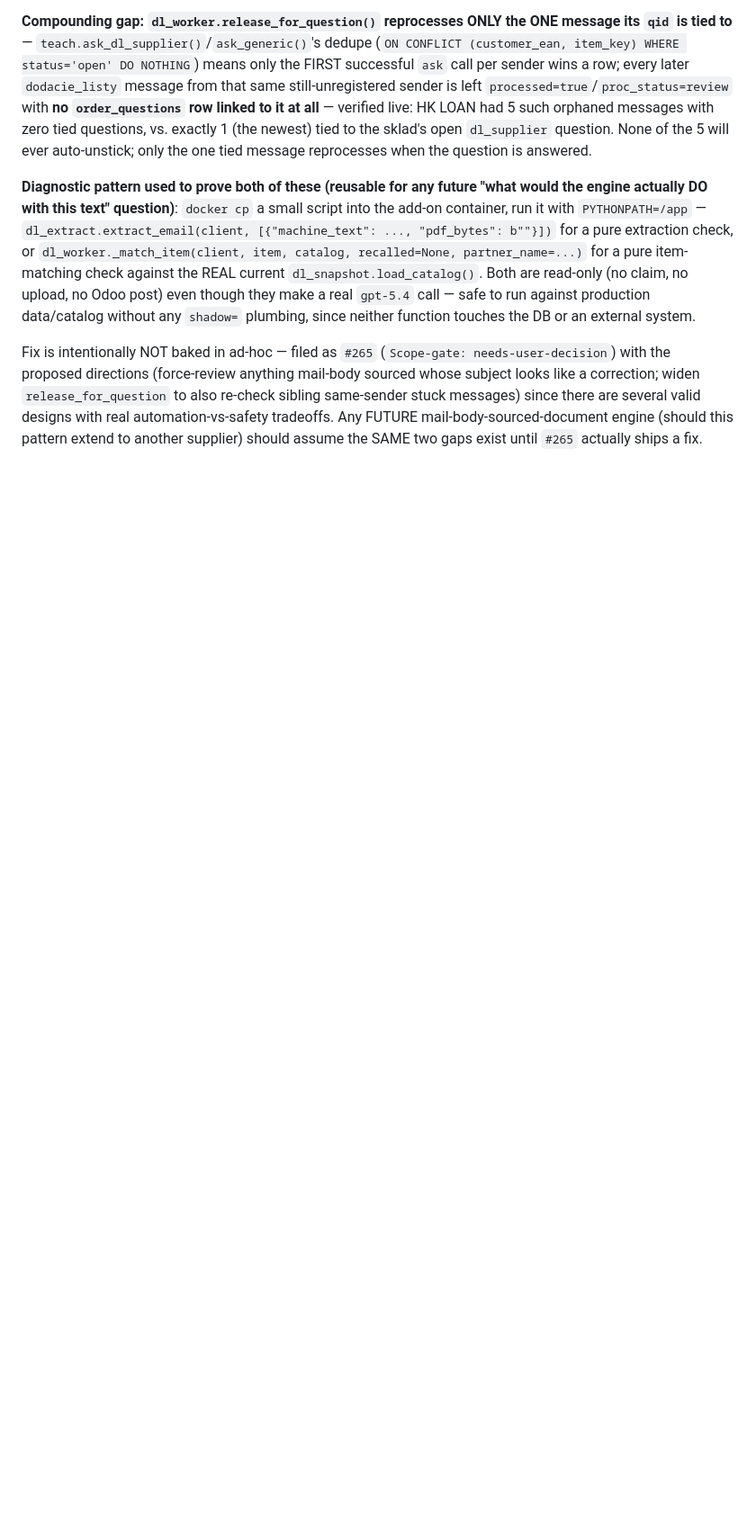
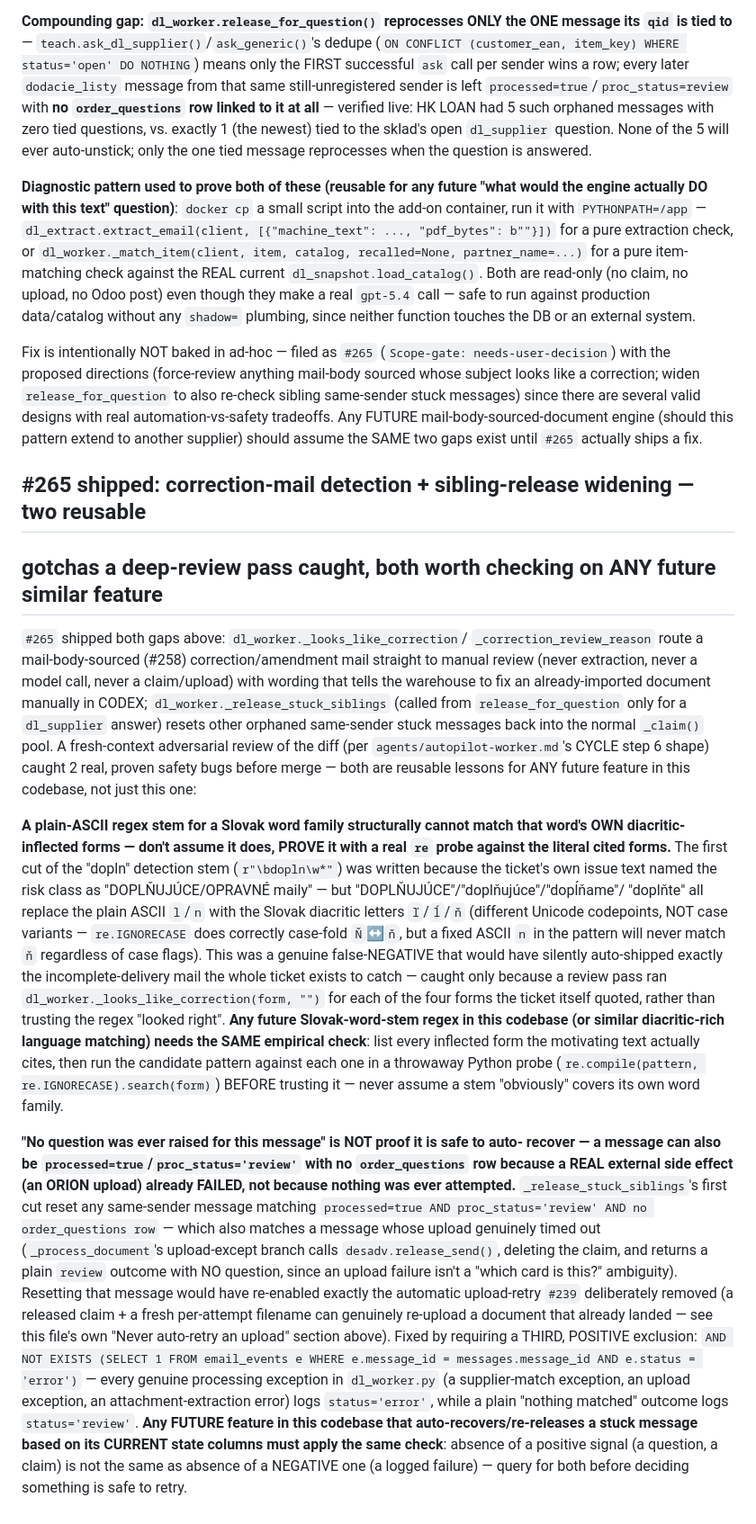
Before and after one commit to zbynekdrlik/email-extractor, a Markdown page: .claude/rules/n8n-workflow-edits.md, the part around the change. Shown at 90% size. Drawn GitHub-style; blank space fills up the shorter version.

Commit message:
docs: playbook — two review gotchas from #265 (diacritic stems, error-status check)
Príčina: a deep-review pass on #265 caught two genuinely reusable lessons that
apply to future work in this file, not just this ticket: (1) a plain-ASCII
regex stem for a Slovak word family cannot match that word's own diacritic
forms unless explicitly probed for, and (2) "no order_questions row" is not
by itself proof a stuck message is safe to auto-release — a failed external
side effect (an ORION upload) also leaves no question behind. Captured both
in .claude/rules/n8n-workflow-edits.md, appended to the existing #265
section, per the playbook-review skill's own routing rule (reusable
gotcha -> .claude/rules/<area>.md, not memory or CLAUDE.md).

```diff
--- a/.claude/rules/n8n-workflow-edits.md
+++ b/.claude/rules/n8n-workflow-edits.md
@@ -302,3 +302,57 @@ re-check sibling same-sender stuck messages) since there are several valid desig
 real automation-vs-safety tradeoffs. Any FUTURE mail-body-sourced-document engine
 (should this pattern extend to another supplier) should assume the SAME two gaps exist
 until `#265` actually ships a fix.
+
+## #265 shipped: correction-mail detection + sibling-release widening — two reusable
+## gotchas a deep-review pass caught, both worth checking on ANY future similar feature
+
+`#265` shipped both gaps above: `dl_worker._looks_like_correction`/
+`_correction_review_reason` route a mail-body-sourced (#258) correction/amendment mail
+straight to manual review (never extraction, never a model call, never a claim/upload)
+with wording that tells the warehouse to fix an already-imported document manually in
+CODEX; `dl_worker._release_stuck_siblings` (called from `release_for_question` only for
+a `dl_supplier` answer) resets other orphaned same-sender stuck messages back into the
+normal `_claim()` pool. A fresh-context adversarial review of the diff (per
+`agents/autopilot-worker.md`'s CYCLE step 6 shape) caught 2 real, proven safety bugs
+before merge — both are reusable lessons for ANY future feature in this codebase, not
+just this one:
+
+**A plain-ASCII regex stem for a Slovak word family structurally cannot match that
+word's OWN diacritic-inflected forms — don't assume it does, PROVE it with a real
+`re` probe against the literal cited forms.** The first cut of the "dopln" detection
+stem (`r"\bdopln\w*"`) was written because the ticket's own issue text named the risk
+class as "DOPLŇUJÚCE/OPRAVNÉ maily" — but "DOPLŇUJÚCE"/"doplňujúce"/"dopĺňame"/
+"doplňte" all replace the plain ASCII `l`/`n` with the Slovak diacritic letters
+`ľ`/`ĺ`/`ň` (different Unicode codepoints, NOT case variants — `re.IGNORECASE` does
+correctly case-fold `Ň`↔`ň`, but a fixed ASCII `n` in the pattern will never match `ň`
+regardless of case flags). This was a genuine false-NEGATIVE that would have silently
+auto-shipped exactly the incomplete-delivery mail the whole ticket exists to catch —
+caught only because a review pass ran `dl_worker._looks_like_correction(form, "")` for
+each of the four forms the ticket itself quoted, rather than trusting the regex "looked
+right". **Any future Slovak-word-stem regex in this codebase (or similar diacritic-rich
+language matching) needs the SAME empirical check**: list every inflected form the
+motivating text actually cites, then run the candidate pattern against each one in a
+throwaway Python probe (`re.compile(pattern, re.IGNORECASE).search(form)`) BEFORE
+trusting it — never assume a stem "obviously" covers its own word family.
+
+**"No question was ever raised for this message" is NOT proof it is safe to auto-
+recover — a message can also be `processed=true`/`proc_status='review'` with no
+`order_questions` row because a REAL external side effect (an ORION upload) already
+FAILED, not because nothing was ever attempted.** `_release_stuck_siblings`'s first
+cut reset any same-sender message matching `processed=true AND proc_status='review'
+AND no order_questions row` — which also matches a message whose upload genuinely
+timed out (`_process_document`'s upload-except branch calls `desadv.release_send()`,
+deleting the claim, and returns a plain `review` outcome with NO question, since an
+upload failure isn't a "which card is this?" ambiguity). Resetting that message would
+have re-enabled exactly the automatic upload-retry `#239` deliberately removed (a
+released claim + a fresh per-attempt filename can genuinely re-upload a document that
+already landed — see this file's own "Never auto-retry an upload" section above).
+Fixed by requiring a THIRD, POSITIVE exclusion: `AND NOT EXISTS (SELECT 1 FROM
+email_events e WHERE e.message_id = messages.message_id AND e.status = 'error')` —
+every genuine processing exception in `dl_worker.py` (a supplier-match exception, an
+upload exception, an attachment-extraction error) logs `status='error'`, while a plain
+"nothing matched" outcome logs `status='review'`. **Any FUTURE feature in this
+codebase that auto-recovers/re-releases a stuck message based on its CURRENT state
+columns must apply the same check**: absence of a positive signal (a question, a
+claim) is not the same as absence of a NEGATIVE one (a logged failure) — query for
+both before deciding something is safe to retry.
```
